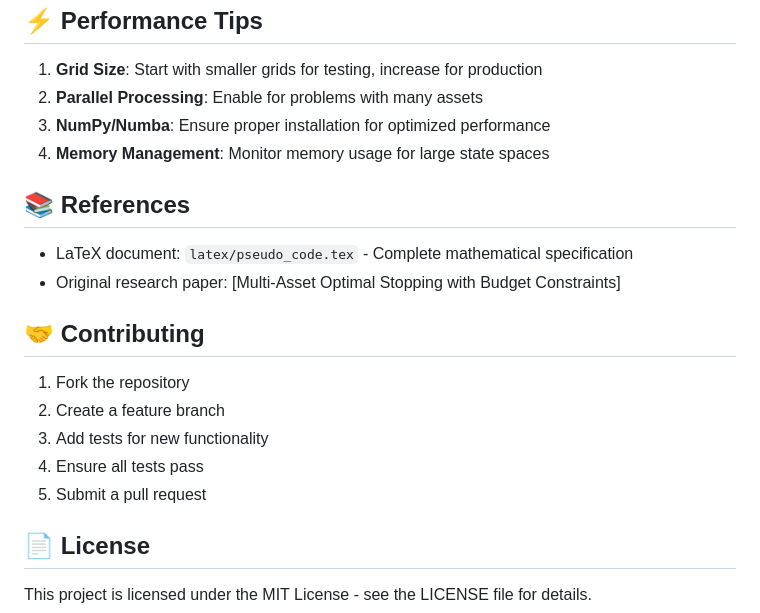
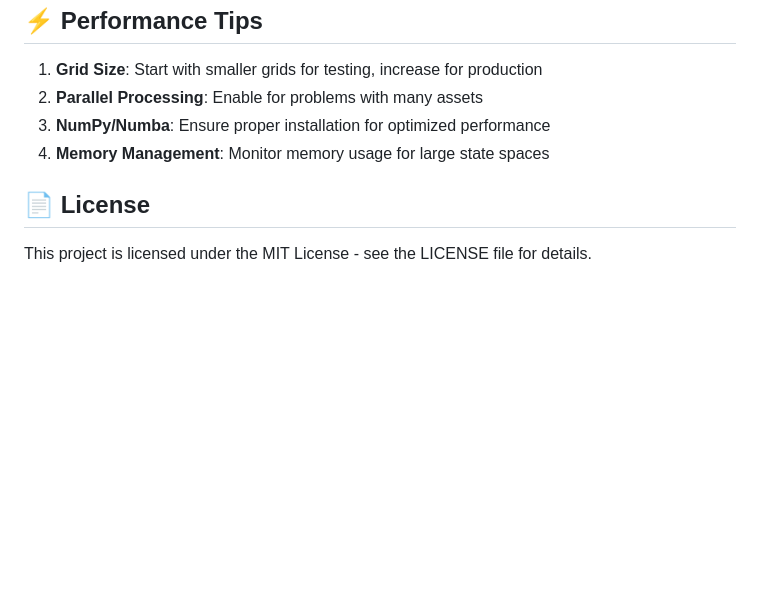
Before and after one commit to SirEntropy/sde, a Markdown page: README.md, the part around the change. Rendered like a GitHub page; blank space fills up the shorter version.

```diff
--- a/README.md
+++ b/README.md
@@ -205,19 +205,6 @@ The implementation includes built-in validation:
 3. **NumPy/Numba**: Ensure proper installation for optimized performance
 4. **Memory Management**: Monitor memory usage for large state spaces
 
-## 📚 References
-
-- LaTeX document: `latex/pseudo_code.tex` - Complete mathematical specification
-- Original research paper: [Multi-Asset Optimal Stopping with Budget Constraints]
-
-## 🤝 Contributing
-
-1. Fork the repository
-2. Create a feature branch
-3. Add tests for new functionality
-4. Ensure all tests pass
-5. Submit a pull request
-
 ## 📄 License
 
 This project is licensed under the MIT License - see the LICENSE file for details.
```
